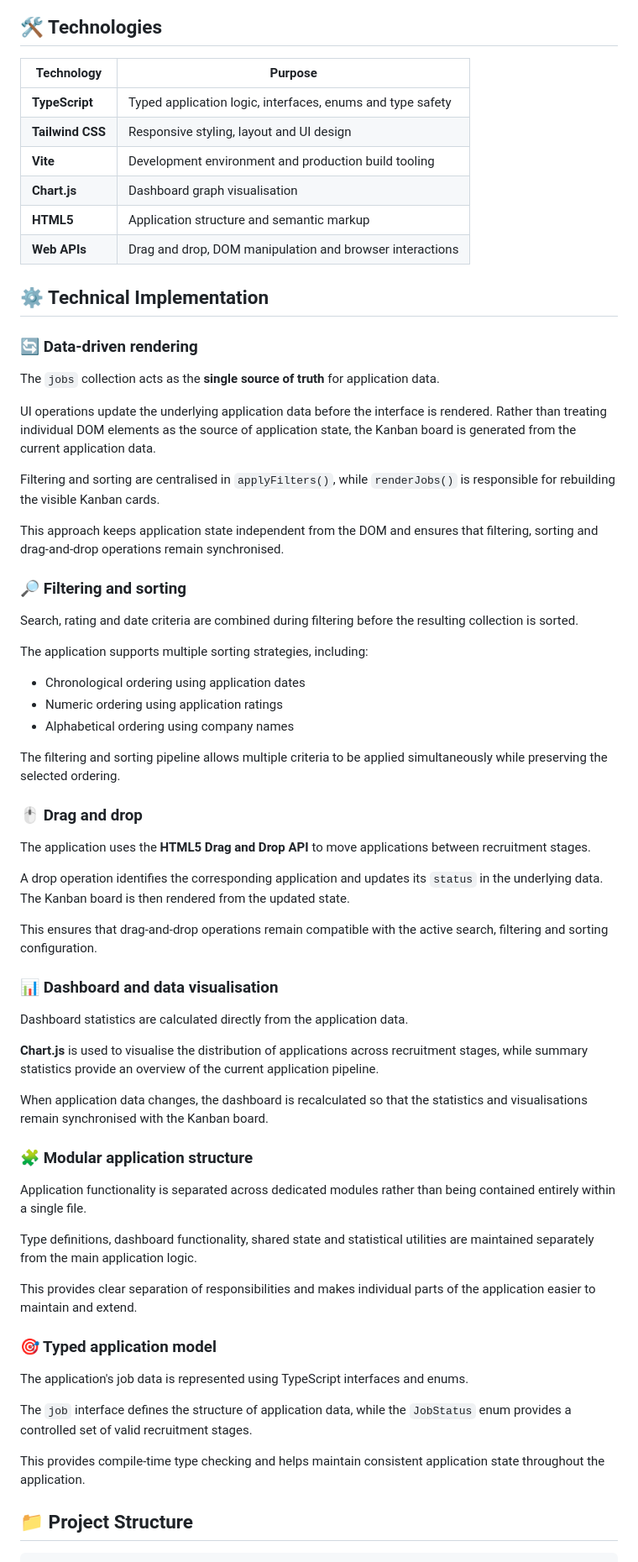
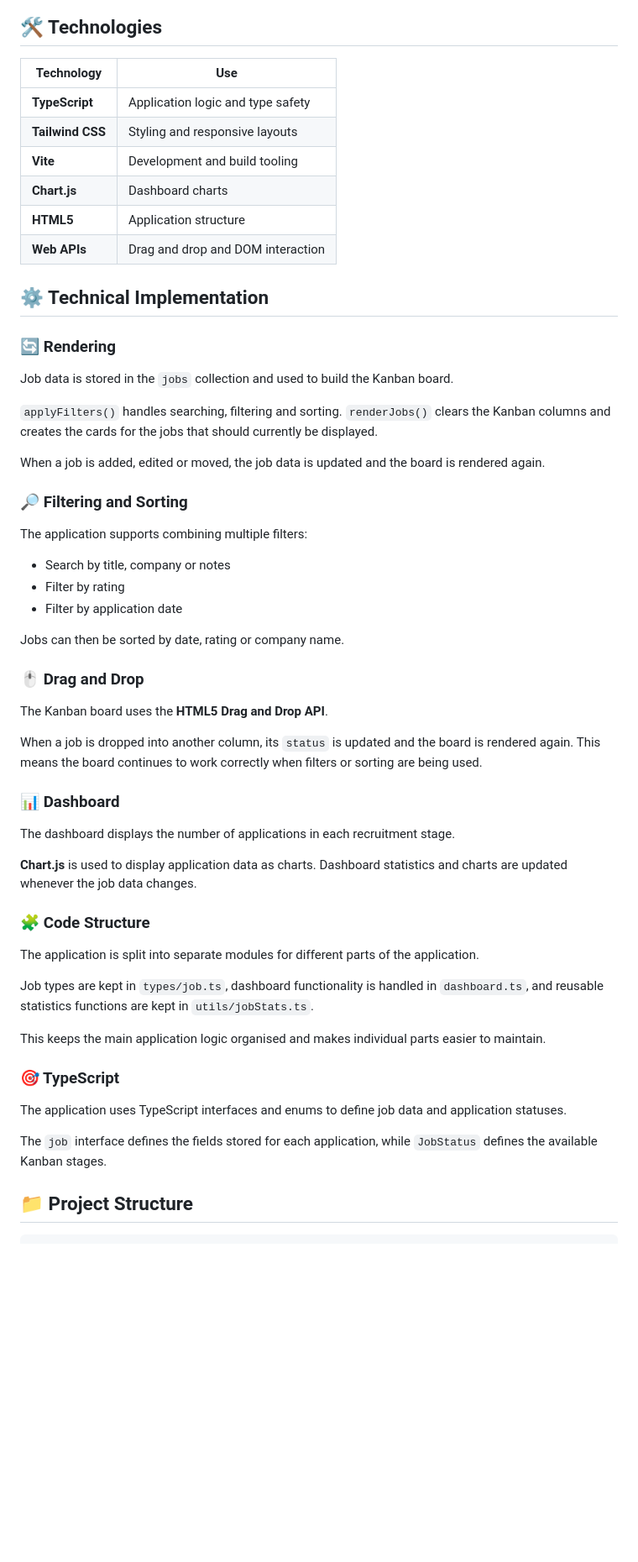
Before and after one commit to Usman-Iqbal-5/TypeScript-Job-Tracker, a Markdown page: README.md, the part around one of its changes. Shown at 84% size. Drawn GitHub-style; blank space fills up the shorter version.

```diff
--- a/README.md
+++ b/README.md
@@ -51,70 +43,60 @@ Applications can be created, edited, searched, filtered, sorted and moved betwee
 
 ## 🛠️ Technologies
 
-| Technology | Purpose |
+| Technology | Use |
 |---|---|
-| **TypeScript** | Typed application logic, interfaces, enums and type safety |
-| **Tailwind CSS** | Responsive styling, layout and UI design |
-| **Vite** | Development environment and production build tooling |
-| **Chart.js** | Dashboard graph visualisation |
-| **HTML5** | Application structure and semantic markup |
-| **Web APIs** | Drag and drop, DOM manipulation and browser interactions |
+| **TypeScript** | Application logic and type safety |
+| **Tailwind CSS** | Styling and responsive layouts |
+| **Vite** | Development and build tooling |
+| **Chart.js** | Dashboard charts |
+| **HTML5** | Application structure |
+| **Web APIs** | Drag and drop and DOM interaction |
 
 ## ⚙️ Technical Implementation
 
-### 🔄 Data-driven rendering
+### 🔄 Rendering
 
-The `jobs` collection acts as the **single source of truth** for application data.
+Job data is stored in the `jobs` collection and used to build the Kanban board.
 
-UI operations update the underlying application data before the interface is rendered. Rather than treating individual DOM elements as the source of application state, the Kanban board is generated from the current application data.
+`applyFilters()` handles searching, filtering and sorting. `renderJobs()` clears the Kanban columns and creates the cards for the jobs that should currently be displayed.
 
-Filtering and sorting are centralised in `applyFilters()`, while `renderJobs()` is responsible for rebuilding the visible Kanban cards.
+When a job is added, edited or moved, the job data is updated and the board is rendered again.
 
-This approach keeps application state independent from the DOM and ensures that filtering, sorting and drag-and-drop operations remain synchronised.
+### 🔎 Filtering and Sorting
 
-### 🔎 Filtering and sorting
+The application supports combining multiple filters:
 
-Search, rating and date criteria are combined during filtering before the resulting collection is sorted.
+- Search by title, company or notes
+- Filter by rating
+- Filter by application date
 
-The application supports multiple sorting strategies, including:
+Jobs can then be sorted by date, rating or company name.
 
-- Chronological ordering using application dates
-- Numeric ordering using application ratings
-- Alphabetical ordering using company names
+### 🖱️ Drag and Drop
 
-The filtering and sorting pipeline allows multiple criteria to be applied simultaneously while preserving the selected ordering.
+The Kanban board uses the **HTML5 Drag and Drop API**.
 
-### 🖱️ Drag and drop
+When a job is dropped into another column, its `status` is updated and the board is rendered again. This means the board continues to work correctly when filters or sorting are being used.
 
-The application uses the **HTML5 Drag and Drop API** to move applications between recruitment stages.
+### 📊 Dashboard
 
-A drop operation identifies the corresponding application and updates its `status` in the underlying data. The Kanban board is then rendered from the updated state.
+The dashboard displays the number of applications in each recruitment stage.
 
-This ensures that drag-and-drop operations remain compatible with the active search, filtering and sorting configuration.
+**Chart.js** is used to display application data as charts. Dashboard statistics and charts are updated whenever the job data changes.
 
-### 📊 Dashboard and data visualisation
+### 🧩 Code Structure
 
-Dashboard statistics are calculated directly from the application data.
+The application is split into separate modules for different parts of the application.
 
-**Chart.js** is used to visualise the distribution of applications across recruitment stages, while summary statistics provide an overview of the current application pipeline.
+Job types are kept in `types/job.ts`, dashboard functionality is handled in `dashboard.ts`, and reusable statistics functions are kept in `utils/jobStats.ts`.
 
-When application data changes, the dashboard is recalculated so that the statistics and visualisations remain synchronised with the Kanban board.
+This keeps the main application logic organised and makes individual parts easier to maintain.
 
-### 🧩 Modular application structure
+### 🎯 TypeScript
 
-Application functionality is separated across dedicated modules rather than being contained entirely within a single file.
+The application uses TypeScript interfaces and enums to define job data and application statuses.
 
-Type definitions, dashboard functionality, shared state and statistical utilities are maintained separately from the main application logic.
-
-This provides clear separation of responsibilities and makes individual parts of the application easier to maintain and extend.
-
-### 🎯 Typed application model
-
-The application's job data is represented using TypeScript interfaces and enums.
-
-The `job` interface defines the structure of application data, while the `JobStatus` enum provides a controlled set of valid recruitment stages.
-
-This provides compile-time type checking and helps maintain consistent application state throughout the application.
+The `job` interface defines the fields stored for each application, while `JobStatus` defines the available Kanban stages.
 
 ## 📁 Project Structure
 
```
Also changed, not shown: other parts of README.md (+37 -47 lines).
